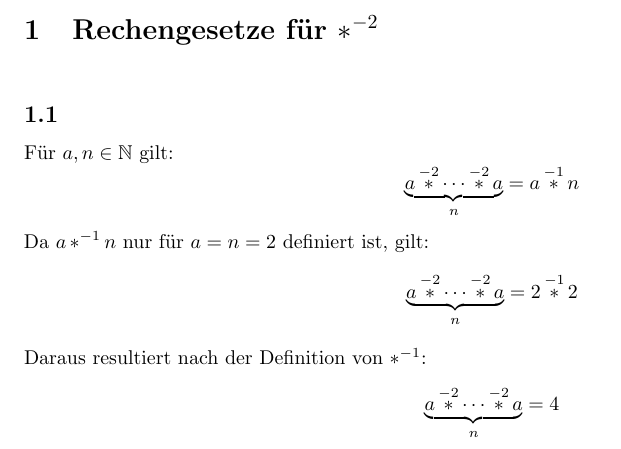
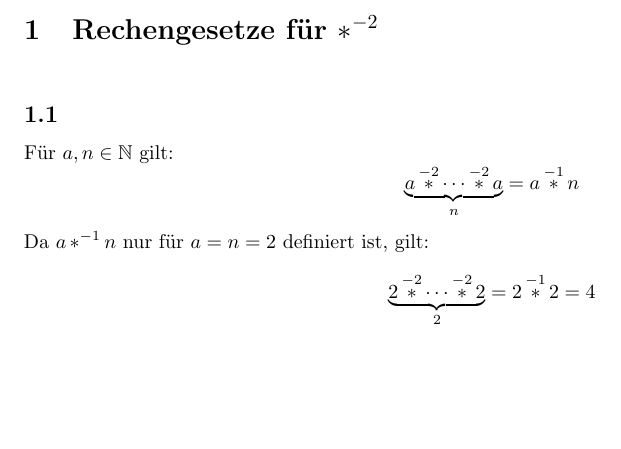
Before and after one commit to Bluemi/parameterizedOperator, a LaTeX document (ast-2/ast-2.tex): part of the page, cut so that both start at the same text, the shorter picture padded with empty space. Compiled offline with pdfLaTeX.

Commit message:
ast-2 stuff

```diff
--- a/ast-2/ast-2.tex
+++ b/ast-2/ast-2.tex
@@ -10,7 +10,5 @@
 F\"ur $a, n \in \mathbb{N}$ gilt:
 \[ \underbrace{a \operatorname*{\ast}^{-2} \dotsb \operatorname*{\ast}^{-2} a}_n = a\operatorname*{\ast}^{-1} n \]
 Da $a\operatorname*{\ast}^{-1}n$ nur f\"ur $a=n=2$ definiert ist, gilt:
-\[ \underbrace{a \operatorname*{\ast}^{-2} \dotsb \operatorname*{\ast}^{-2} a}_n = 2\operatorname*{\ast}^{-1}2 \]
-Daraus resultiert nach der Definition von $\operatorname*{\ast}^{-1}$:
-\[ \underbrace{a \operatorname*{\ast}^{-2} \dotsb \operatorname*{\ast}^{-2} a}_n = 4 \]
+\[ \underbrace{2 \operatorname*{\ast}^{-2} \dotsb \operatorname*{\ast}^{-2} 2}_2 = 2 \operatorname*{\ast}^{-1} 2 = 4 \]
 \end{document}
```
